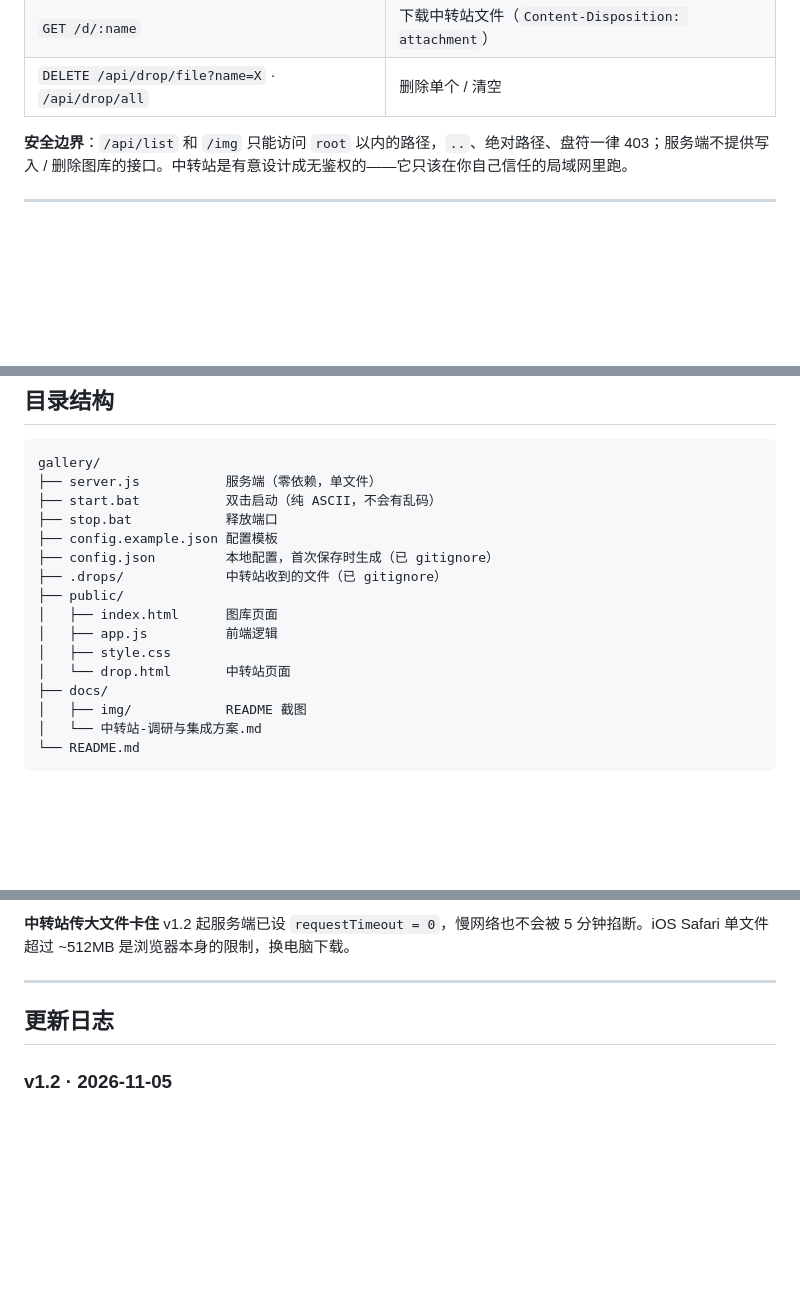
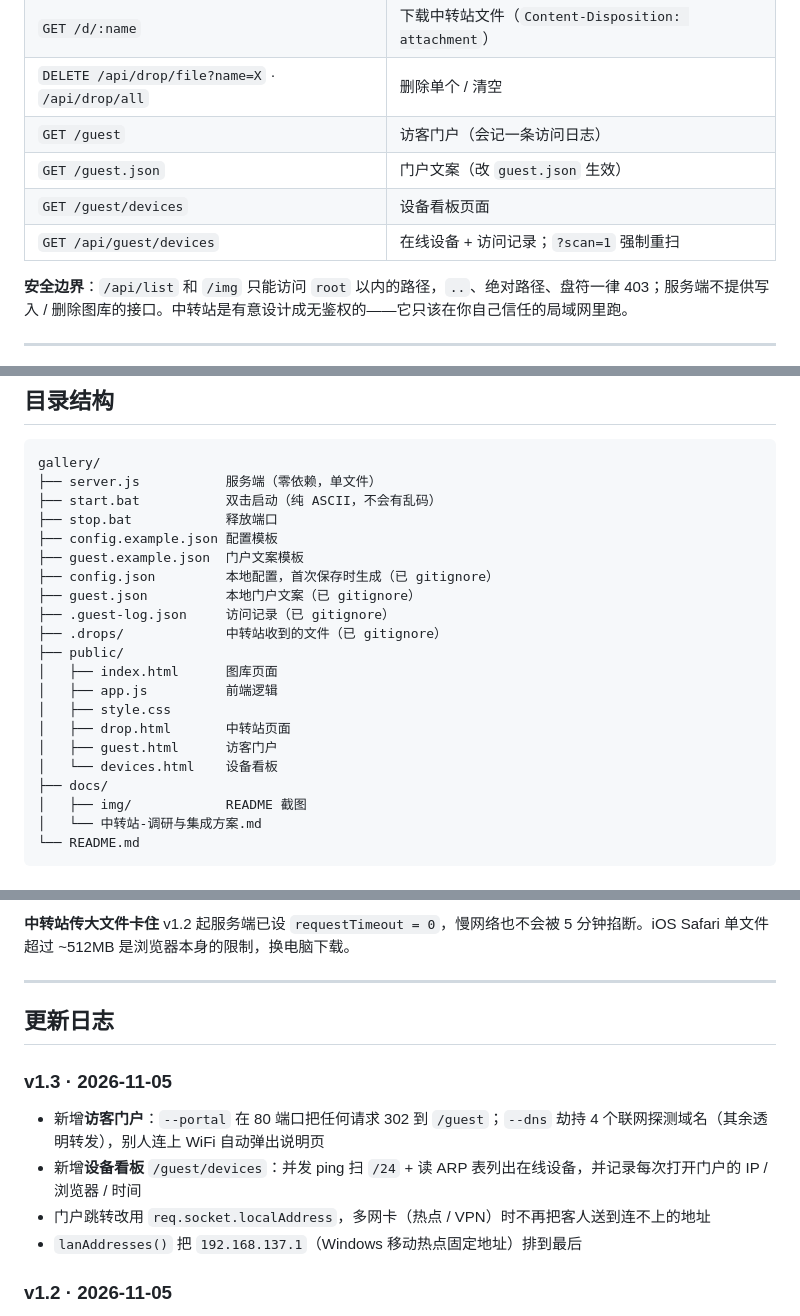
Before and after one commit to xkzm123/local-gallery, a Markdown page: README.md, 3 parts joined by grey strips. GitHub-like rendering; blank space fills up the shorter version.

```diff
--- a/README.md
+++ b/README.md
@@ -220,6 +255,10 @@ node server.js --no-kill             # 端口被占时不自动清理
 | `GET /api/drop/events` | SSE，列表变化实时推送 |
 | `GET /d/:name` | 下载中转站文件（`Content-Disposition: attachment`） |
 | `DELETE /api/drop/file?name=X` · `/api/drop/all` | 删除单个 / 清空 |
+| `GET /guest` | 访客门户（会记一条访问日志） |
+| `GET /guest.json` | 门户文案（改 `guest.json` 生效） |
+| `GET /guest/devices` | 设备看板页面 |
+| `GET /api/guest/devices` | 在线设备 + 访问记录；`?scan=1` 强制重扫 |
 
 **安全边界**：`/api/list` 和 `/img` 只能访问 `root` 以内的路径，`..`、绝对路径、盘符一律 403；服务端不提供写入 / 删除图库的接口。中转站是有意设计成无鉴权的——它只该在你自己信任的局域网里跑。
 
@@ -245,13 +284,18 @@ gallery/
 ├── start.bat           双击启动（纯 ASCII，不会有乱码）
 ├── stop.bat            释放端口
 ├── config.example.json 配置模板
+├── guest.example.json  门户文案模板
 ├── config.json         本地配置，首次保存时生成（已 gitignore）
+├── guest.json          本地门户文案（已 gitignore）
+├── .guest-log.json     访问记录（已 gitignore）
 ├── .drops/             中转站收到的文件（已 gitignore）
 ├── public/
 │   ├── index.html      图库页面
 │   ├── app.js          前端逻辑
 │   ├── style.css
-│   └── drop.html       中转站页面
+│   ├── drop.html       中转站页面
+│   ├── guest.html      访客门户
+│   └── devices.html    设备看板
 ├── docs/
 │   ├── img/            README 截图
 │   └── 中转站-调研与集成方案.md
@@ -291,6 +335,13 @@ v1.2 起服务端已设 `requestTimeout = 0`，慢网络也不会被 5 分钟掐
 
 ## 更新日志
 
+### v1.3 · 2026-11-05
+
+- 新增**访客门户**：`--portal` 在 80 端口把任何请求 302 到 `/guest`；`--dns` 劫持 4 个联网探测域名（其余透明转发），别人连上 WiFi 自动弹出说明页
+- 新增**设备看板** `/guest/devices`：并发 ping 扫 `/24` + 读 ARP 表列出在线设备，并记录每次打开门户的 IP / 浏览器 / 时间
+- 门户跳转改用 `req.socket.localAddress`，多网卡（热点 / VPN）时不再把客人送到连不上的地址
+- `lanAddresses()` 把 `192.168.137.1`（Windows 移动热点固定地址）排到最后
+
 ### v1.2 · 2026-11-05
 
 - 新增**局域网中转站**：拖文件进去，同一 WiFi 的设备打开 `/drop` 就能下载；分片上传 + 断点续传 + SSE 实时列表 + 同名不覆盖
```
Also changed, not shown: other parts of README.md (+35 -0 lines), docs/img/07-guest.jpg (added), docs/img/08-devices.jpg (added), 6 other files.
